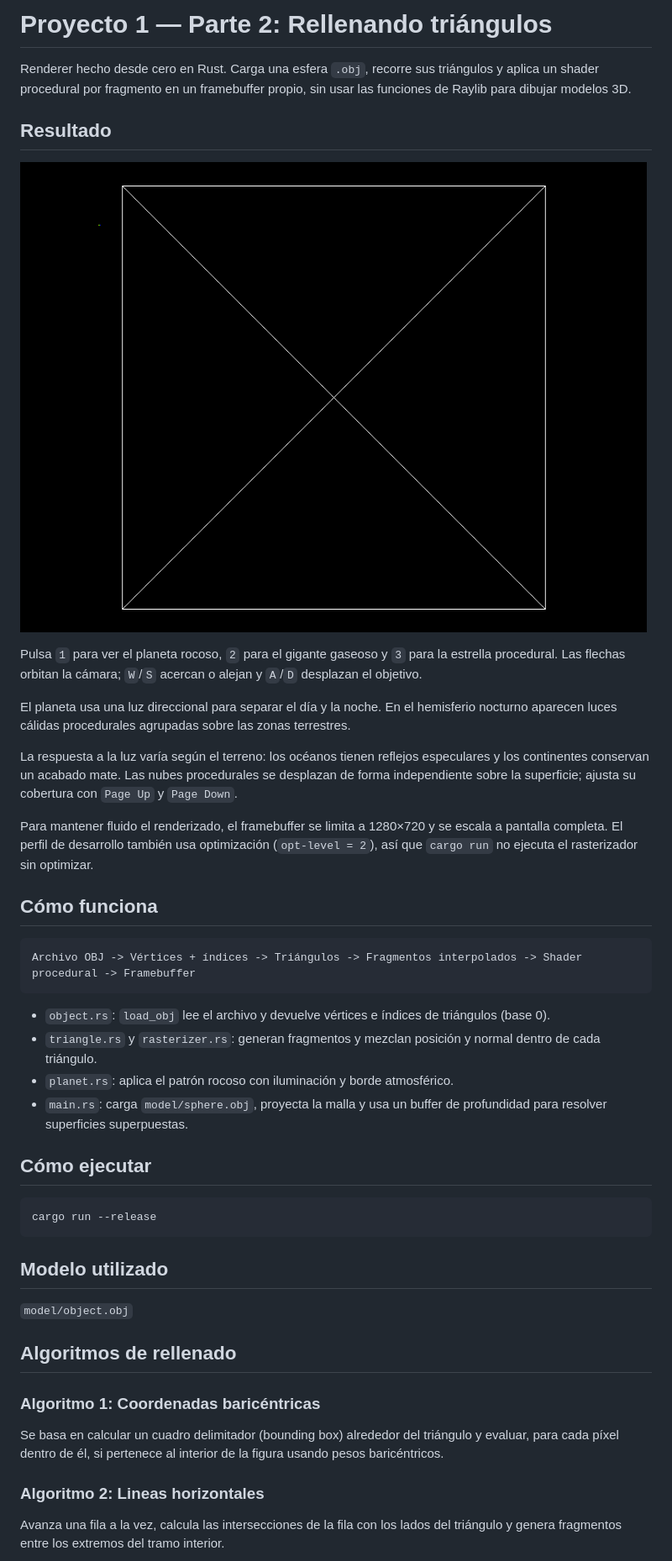
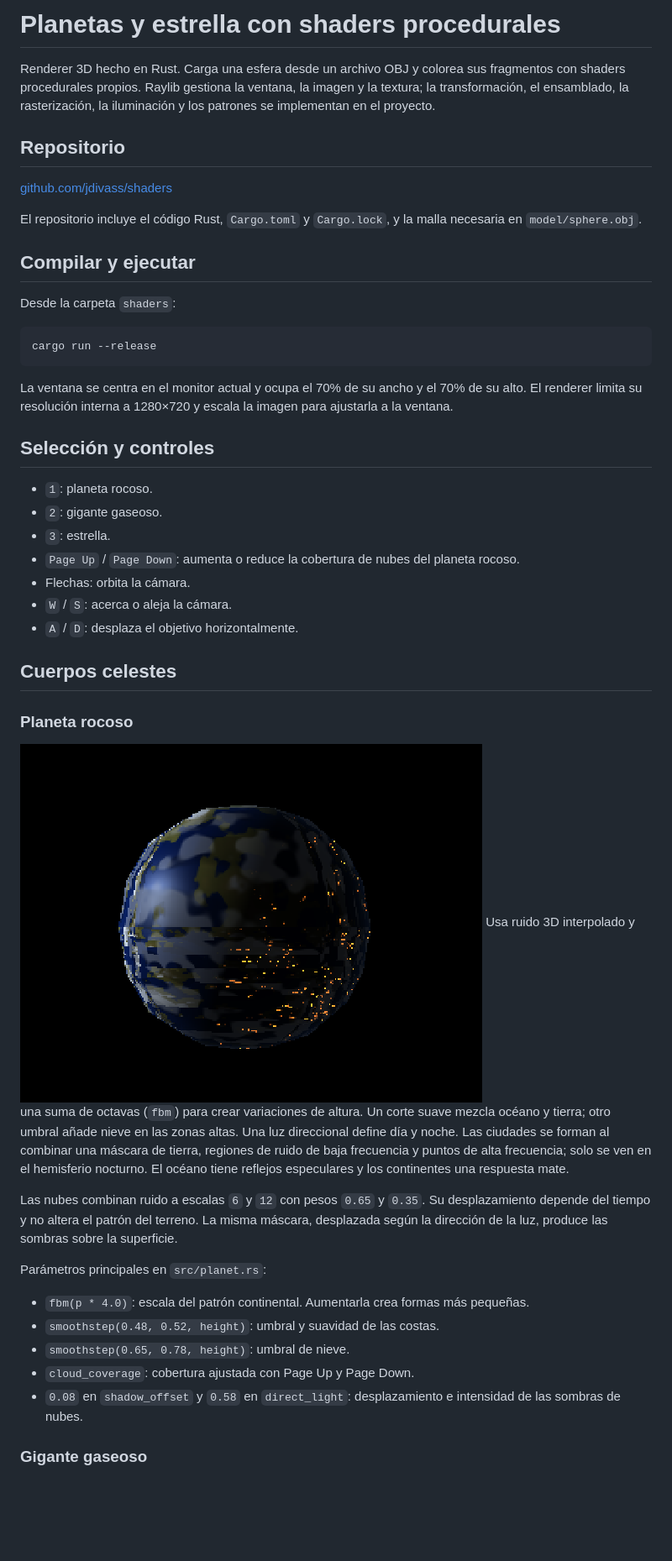
Before and after one commit to jdivass/shaders, a Markdown page: README.md, the part around one of its changes. Shown at 84% size. GitHub-like rendering; pictures changed too: assets/rocky.png (added); blank space fills up the shorter version.

````diff
--- a/README.md
+++ b/README.md
@@ -1,47 +1,49 @@
-# Proyecto 1 — Parte 2: Rellenando triángulos
+# Planetas y estrella con shaders procedurales
 
-Renderer hecho desde cero en Rust. Carga una esfera `.obj`, recorre sus triángulos y aplica un shader procedural por fragmento en un framebuffer propio, sin usar las funciones de Raylib para dibujar modelos 3D.
+Renderer 3D hecho en Rust. Carga una esfera desde un archivo OBJ y colorea sus fragmentos con shaders procedurales propios. Raylib gestiona la ventana, la imagen y la textura; la transformación, el ensamblado, la rasterización, la iluminación y los patrones se implementan en el proyecto.
 
-## Resultado
+## Repositorio
 
-![Modelo renderizado](render.png)
+[github.com/jdivass/shaders](https://github.com/jdivass/shaders)
 
-Pulsa `1` para ver el planeta rocoso, `2` para el gigante gaseoso y `3` para la estrella procedural. Las flechas orbitan la cámara; `W`/`S` acercan o alejan y `A`/`D` desplazan el objetivo.
+El repositorio incluye el código Rust, `Cargo.toml` y `Cargo.lock`, y la malla necesaria en `model/sphere.obj`.
 
-El planeta usa una luz direccional para separar el día y la noche. En el hemisferio nocturno aparecen luces cálidas procedurales agrupadas sobre las zonas terrestres.
+## Compilar y ejecutar
 
-La respuesta a la luz varía según el terreno: los océanos tienen reflejos especulares y los continentes conservan un acabado mate. Las nubes procedurales se desplazan de forma independiente sobre la superficie; ajusta su cobertura con `Page Up` y `Page Down`.
+Desde la carpeta `shaders`:
 
-Para mantener fluido el renderizado, el framebuffer se limita a 1280×720 y se escala a pantalla completa. El perfil de desarrollo también usa optimización (`opt-level = 2`), así que `cargo run` no ejecuta el rasterizador sin optimizar.
-
-## Cómo funciona
-
-```
-Archivo OBJ -> Vértices + índices -> Triángulos -> Fragmentos interpolados -> Shader procedural -> Framebuffer
+```bash
+cargo run --release
 ```
 
-- `object.rs`: `load_obj` lee el archivo y devuelve vértices e índices de triángulos (base 0).
-- `triangle.rs` y `rasterizer.rs`: generan fragmentos y mezclan posición y normal dentro de cada triángulo.
-- `planet.rs`: aplica el patrón rocoso con iluminación y borde atmosférico.
-- `main.rs`: carga `model/sphere.obj`, proyecta la malla y usa un buffer de profundidad para resolver superficies superpuestas.
+La ventana se centra en el monitor actual y ocupa el 70% de su ancho y el 70% de su alto. El renderer limita su resolución interna a 1280×720 y escala la imagen para ajustarla a la ventana.
 
-## Cómo ejecutar
+## Selección y controles
 
-```
-cargo run --release
-```
-## Modelo utilizado
+- `1`: planeta rocoso.
+- `2`: gigante gaseoso.
+- `3`: estrella.
+- `Page Up` / `Page Down`: aumenta o reduce la cobertura de nubes del planeta rocoso.
+- Flechas: orbita la cámara.
+- `W` / `S`: acerca o aleja la cámara.
+- `A` / `D`: desplaza el objetivo horizontalmente.
 
-`model/object.obj`
+## Cuerpos celestes
 
-## Algoritmos de rellenado
+### Planeta rocoso
 
-### Algoritmo 1: Coordenadas baricéntricas
+![Captura del planeta rocoso](assets/rocky.png)
+Usa ruido 3D interpolado y una suma de octavas (`fbm`) para crear variaciones de altura. Un corte suave mezcla océano y tierra; otro umbral añade nieve en las zonas altas. Una luz direccional define día y noche. Las ciudades se forman al combinar una máscara de tierra, regiones de ruido de baja frecuencia y puntos de alta frecuencia; solo se ven en el hemisferio nocturno. El océano tiene reflejos especulares y los continentes una respuesta mate.
 
-Se basa en calcular un cuadro delimitador (bounding box) alrededor del triángulo y evaluar, para cada píxel dentro de él, si pertenece al interior de la figura usando pesos baricéntricos.
+Las nubes combinan ruido a escalas `6` y `12` con pesos `0.65` y `0.35`. Su desplazamiento depende del tiempo y no altera el patrón del terreno. La misma máscara, desplazada según la dirección de la luz, produce las sombras sobre la superficie.
 
-### Algoritmo 2: Lineas horizontales
+Parámetros principales en `src/planet.rs`:
 
-Avanza una fila a la vez, calcula las intersecciones de la fila con los lados del triángulo y genera fragmentos entre los extremos del tramo interior.
+- `fbm(p * 4.0)`: escala del patrón continental. Aumentarla crea formas más pequeñas.
+- `smoothstep(0.48, 0.52, height)`: umbral y suavidad de las costas.
+- `smoothstep(0.65, 0.78, height)`: umbral de nieve.
+- `cloud_coverage`: cobertura ajustada con Page Up y Page Down.
+- `0.08` en `shadow_offset` y `0.58` en `direct_light`: desplazamiento e intensidad de las sombras de nubes.
 
+### Gigante gaseoso
 
````
Also changed, not shown: other parts of README.md (+31 -15 lines), assets/gas-gigant.png (added), assets/star.png (added), 2 other files.
